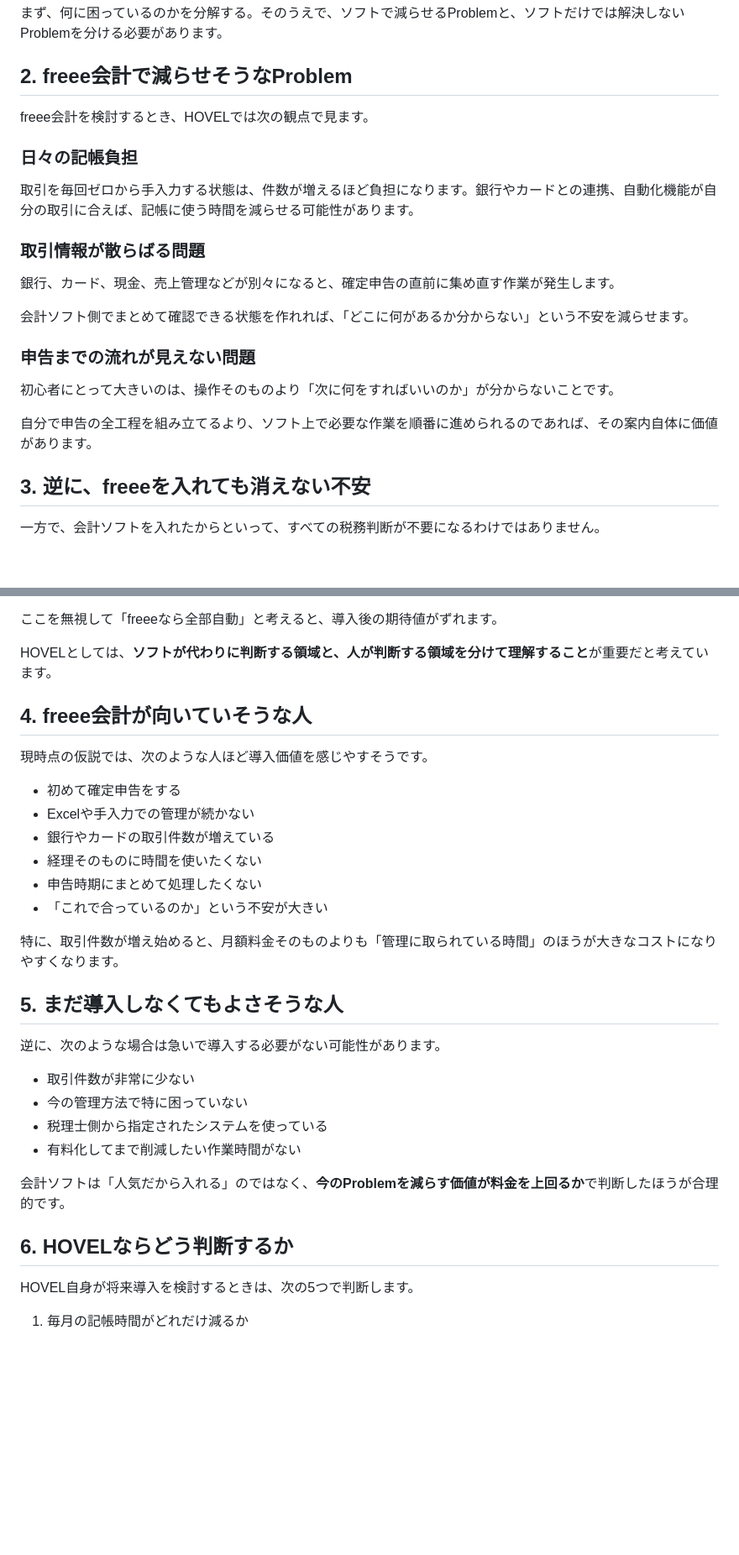
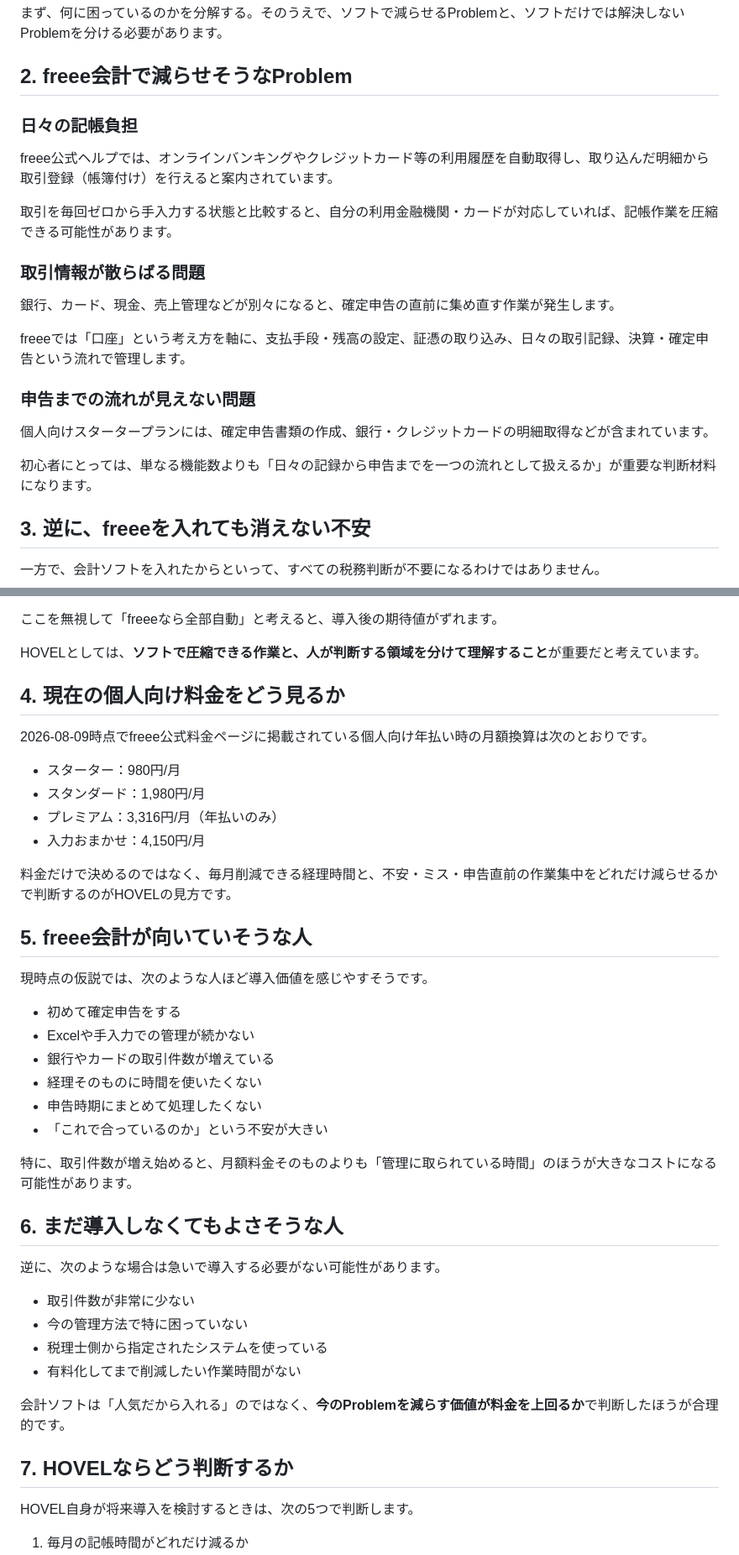
Before and after one commit to Houyu0924/hovel_web_market, a Markdown page: docs/labs/customer-understanding-lab-001-freee-public-draft.md, 2 parts joined by grey strips. Shown at 84% size. GitHub-like rendering; blank space fills up the shorter version.

Commit message:
Verify freee facts and prepare Lab 001 draft for publication

```diff
--- a/docs/labs/customer-understanding-lab-001-freee-public-draft.md
+++ b/docs/labs/customer-understanding-lab-001-freee-public-draft.md
@@ -32,23 +32,23 @@ HOVELでは、会計ソフトを単に機能数で比較するのではなく、
 
 ## 2. freee会計で減らせそうなProblem
 
-freee会計を検討するとき、HOVELでは次の観点で見ます。
-
 ### 日々の記帳負担
 
-取引を毎回ゼロから手入力する状態は、件数が増えるほど負担になります。銀行やカードとの連携、自動化機能が自分の取引に合えば、記帳に使う時間を減らせる可能性があります。
+freee公式ヘルプでは、オンラインバンキングやクレジットカード等の利用履歴を自動取得し、取り込んだ明細から取引登録（帳簿付け）を行えると案内されています。
+
+取引を毎回ゼロから手入力する状態と比較すると、自分の利用金融機関・カードが対応していれば、記帳作業を圧縮できる可能性があります。
 
 ### 取引情報が散らばる問題
 
 銀行、カード、現金、売上管理などが別々になると、確定申告の直前に集め直す作業が発生します。
 
-会計ソフト側でまとめて確認できる状態を作れれば、「どこに何があるか分からない」という不安を減らせます。
+freeeでは「口座」という考え方を軸に、支払手段・残高の設定、証憑の取り込み、日々の取引記録、決算・確定申告という流れで管理します。
 
 ### 申告までの流れが見えない問題
 
-初心者にとって大きいのは、操作そのものより「次に何をすればいいのか」が分からないことです。
+個人向けスタータープランには、確定申告書類の作成、銀行・クレジットカードの明細取得などが含まれています。
 
-自分で申告の全工程を組み立てるより、ソフト上で必要な作業を順番に進められるのであれば、その案内自体に価値があります。
+初心者にとっては、単なる機能数よりも「日々の記録から申告までを一つの流れとして扱えるか」が重要な判断材料になります。
 
 ## 3. 逆に、freeeを入れても消えない不安
 
@@ -64,9 +64,20 @@ freee会計を検討するとき、HOVELでは次の観点で見ます。
 
 ここを無視して「freeeなら全部自動」と考えると、導入後の期待値がずれます。
 
-HOVELとしては、**ソフトが代わりに判断する領域と、人が判断する領域を分けて理解すること**が重要だと考えています。
+HOVELとしては、**ソフトで圧縮できる作業と、人が判断する領域を分けて理解すること**が重要だと考えています。
 
-## 4. freee会計が向いていそうな人
+## 4. 現在の個人向け料金をどう見るか
+
+2026-08-09時点でfreee公式料金ページに掲載されている個人向け年払い時の月額換算は次のとおりです。
+
+- スターター：980円/月
+- スタンダード：1,980円/月
+- プレミアム：3,316円/月（年払いのみ）
+- 入力おまかせ：4,150円/月
+
+料金だけで決めるのではなく、毎月削減できる経理時間と、不安・ミス・申告直前の作業集中をどれだけ減らせるかで判断するのがHOVELの見方です。
+
+## 5. freee会計が向いていそうな人
 
 現時点の仮説では、次のような人ほど導入価値を感じやすそうです。
 
@@ -77,9 +88,9 @@ HOVELとしては、**ソフトが代わりに判断する領域と、人が判
 - 申告時期にまとめて処理したくない
 - 「これで合っているのか」という不安が大きい
 
-特に、取引件数が増え始めると、月額料金そのものよりも「管理に取られている時間」のほうが大きなコストになりやすくなります。
+特に、取引件数が増え始めると、月額料金そのものよりも「管理に取られている時間」のほうが大きなコストになる可能性があります。
 
-## 5. まだ導入しなくてもよさそうな人
+## 6. まだ導入しなくてもよさそうな人
 
 逆に、次のような場合は急いで導入する必要がない可能性があります。
 
@@ -90,7 +101,7 @@ HOVELとしては、**ソフトが代わりに判断する領域と、人が判
 
 会計ソフトは「人気だから入れる」のではなく、**今のProblemを減らす価値が料金を上回るか**で判断したほうが合理的です。
 
-## 6. HOVELならどう判断するか
+## 7. HOVELならどう判断するか
 
 HOVEL自身が将来導入を検討するときは、次の5つで判断します。
 
```
Also changed, not shown: other parts of docs/labs/customer-understanding-lab-001-freee-public-draft.md (+20 -8 lines).
